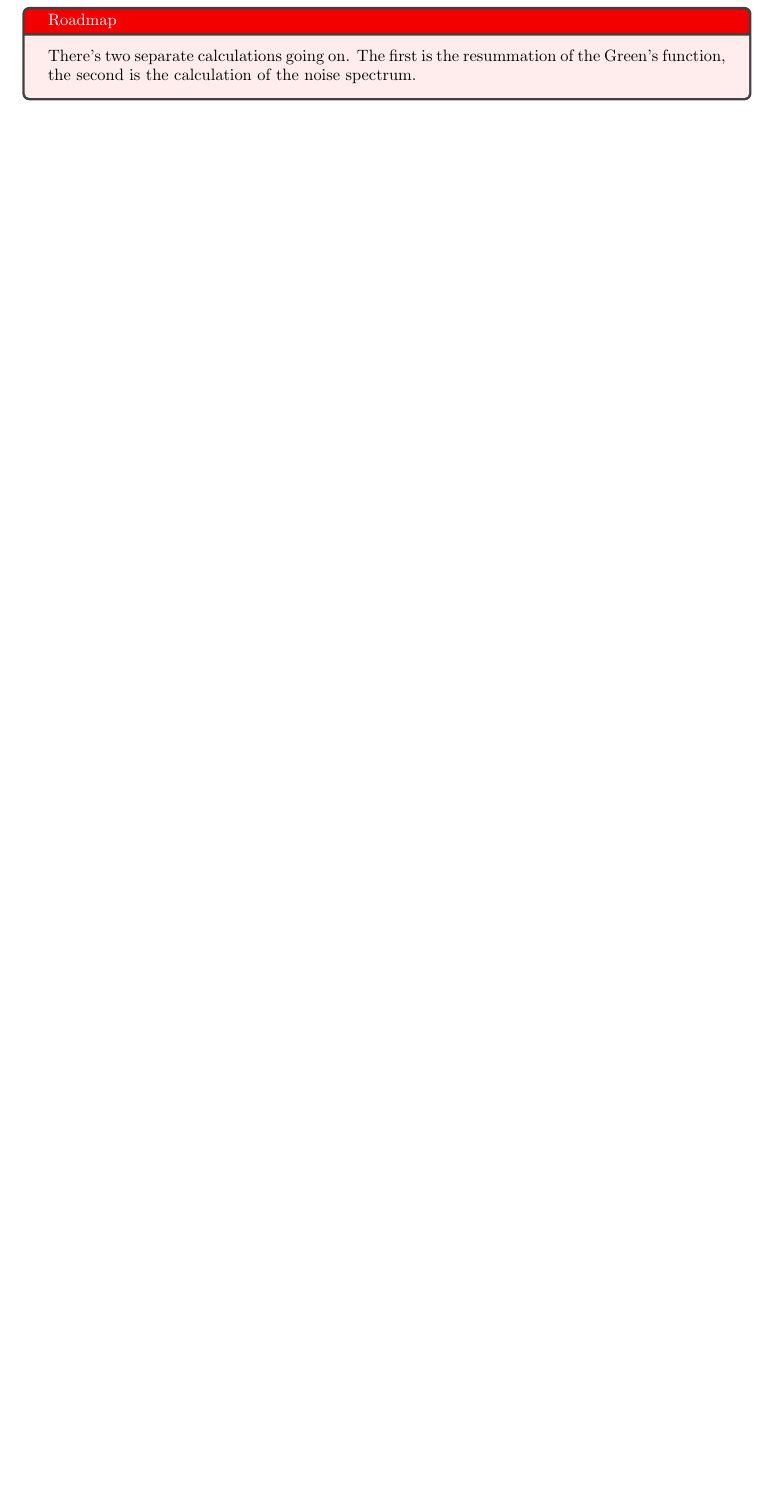
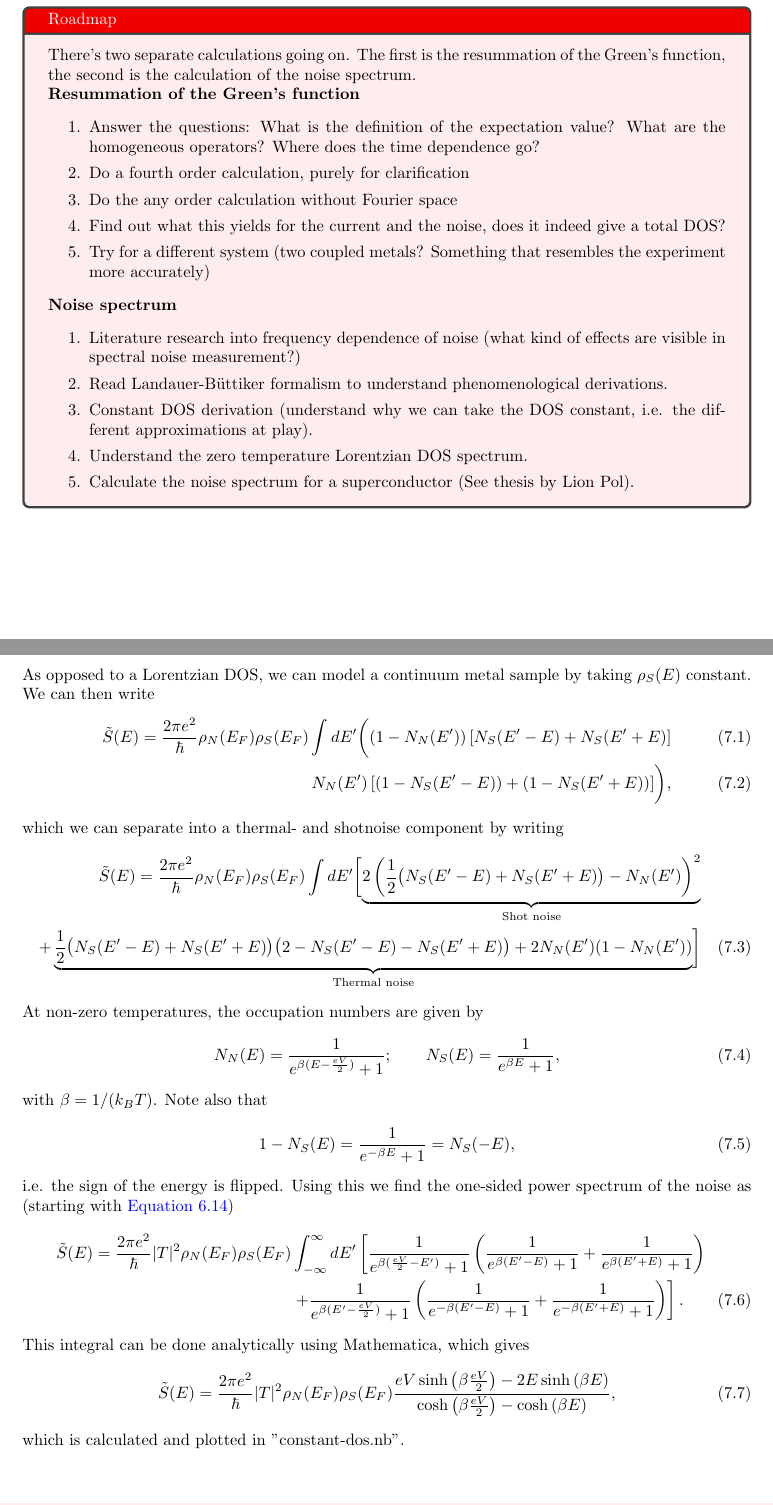
Before and after one commit to JobEnning/thesis-notes, a LaTeX document (main.tex, which reads sections/week3.tex, sections/week4.tex): part of page 14 of 14 before the commit and two parts of pages 14 and 15 of 15 after it, the two joined at a grey line, cut so that both start at the same text, the shorter picture padded with empty space. Compiled offline with pdfLaTeX.

Commit message:
Week 4 calculations of constant density noise spectrum

```diff
--- a/sections/week3.tex
+++ b/sections/week3.tex
@@ -138,4 +139,23 @@ Using this we can plot the Fano factor as a function of energy (at zero temperat
 
 \begin{tcolorbox}[title = Roadmap, colback = red!7!white, colbacktitle = red!95!black]
     There's two separate calculations going on. The first is the resummation of the Green's function, the second is the calculation of the noise spectrum.
+
+    \textbf{Resummation of the Green's function}
+    \begin{enumerate}
+        \itemsep0em
+        \item Answer the questions: What is the definition of the expectation value? What are the homogeneous operators? Where does the time dependence go?
+        \item Do a fourth order calculation, purely for clarification
+        \item Do the any order calculation without Fourier space
+        \item Find out what this yields for the current and the noise, does it indeed give a total DOS?
+        \item Try for a different system (two coupled metals? Something that resembles the experiment more accurately)
+    \end{enumerate}
+    \textbf{Noise spectrum}
+    \begin{enumerate}
+        \itemsep0em
+        \item Literature research into frequency dependence of noise (what kind of effects are visible in spectral noise measurement?)
+        \item Read Landauer-Büttiker formalism to understand phenomenological derivations.
+        \item Constant DOS derivation (understand why we can take the DOS constant, i.e. the different approximations at play).
+        \item Understand the zero temperature Lorentzian DOS spectrum.
+        \item Calculate the noise spectrum for a superconductor (See thesis by Lion Pol).
+    \end{enumerate}
 \end{tcolorbox}
--- /dev/null
+++ b/sections/week4.tex
@@ -0,0 +1,29 @@
+\section{Week 4 - 5/10}
+As opposed to a Lorentzian DOS, we can model a continuum metal sample by taking $\rho_S(E)$ constant. We can then write
+\begin{align}
+    \tilde{S}(E) = \frac{2\pi e^2}{\hbar}\rho_N(E_F)\rho_S(E_F)\int dE'\biggl((1-N_N(E'))\left[N_S(E'-E) + N_S(E'+E)\right] \\
+    N_N(E')\left[(1-N_S(E'-E)) + (1-N_S(E'+E))\right]\biggr),
+\end{align}
+which we can separate into a thermal- and shotnoise component by writing
+\begin{align}
+    \tilde{S}(E) = \frac{2\pi e^2}{\hbar}\rho_N(E_F)\rho_S(E_F)\int dE'\biggl[\underbrace{2\left(\frac{1}{2}\bigl(N_S(E'-E)+N_S(E'+E)\bigr)-N_N(E')\right)^2}_\textrm{Shot noise}\nonumber\\+ \underbrace{\frac{1}{2}\bigl(N_S(E'-E) + N_S(E'+E)\bigr)\bigl(2-N_S(E'-E)-N_S(E'+E)\bigr)
+    +2N_N(E')(1-N_N(E'))}_\textrm{Thermal noise} \biggr]
+\end{align}
+At non-zero temperatures, the occupation numbers are given by
+\begin{equation}
+    N_N(E) = \frac{1}{e^{\beta (E-\frac{eV}{2})} + 1}; \qquad N_S(E) = \frac{1}{e^{\beta E}+1},
+\end{equation}
+with $\beta = 1/(k_BT)$. Note also that
+\begin{equation}
+    1-N_S(E) = \frac{1}{e^{-\beta E}+1} = N_S(-E),
+\end{equation}
+i.e. the sign of the energy is flipped. Using this we find the one-sided power spectrum  of the noise as (starting with \autoref{eq:shotnoise})
+\begin{align}
+    \tilde{S}(E) = \frac{2\pi e^2}{\hbar}|T|^2\rho_N(E_F)\rho_S(E_F) &\int_{-\infty}^\infty dE'\left[\frac{1}{e^{\beta (\frac{eV}{2} - E')}+1}\left(\frac{1}{e^{\beta (E'-E)}+1}+\frac{1}{e^{\beta (E'+E)}+1}\right)\right. \nonumber\\
+    &\left.+\frac{1}{e^{\beta (E'-\frac{eV}{2})}+1}\left(\frac{1}{e^{-\beta (E'-E)}+1}+\frac{1}{e^{-\beta (E'+E)}+1}\right) \right].
+\end{align}
+This integral can be done analytically using Mathematica, which gives
+\begin{equation}
+    \tilde{S}(E) = \frac{2\pi e^2}{\hbar}|T|^2\rho_N(E_F)\rho_S(E_F)\frac{eV \sinh\left(\beta \frac{eV}{2}\right) - 2 E\sinh\left(\beta E\right)}{\cosh\left(\beta\frac{eV}{2}\right)-\cosh\left(\beta E \right)},
+\end{equation}
+which is calculated and plotted in "constant-dos.nb".
```
Also changed, not shown: main.tex (+2 -0 lines), sections/week3.tex (11 more changed lines).
